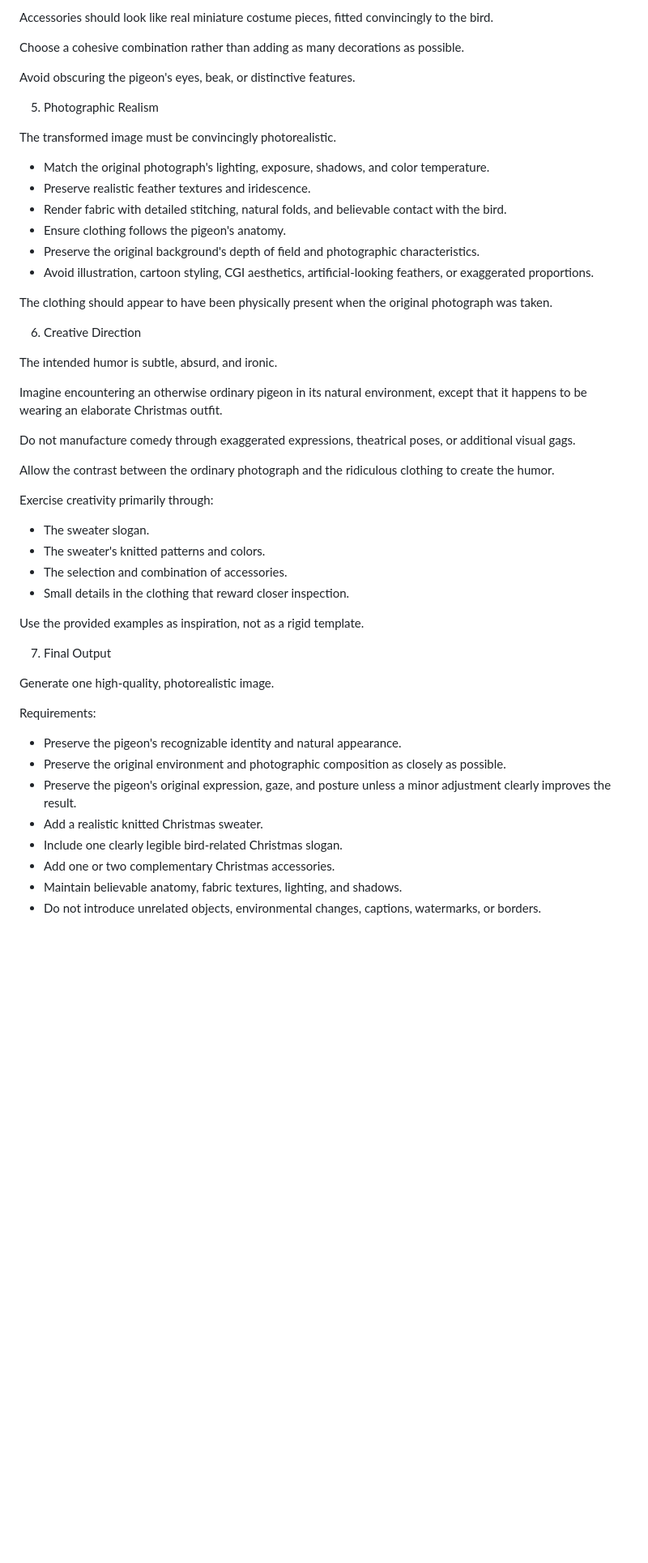
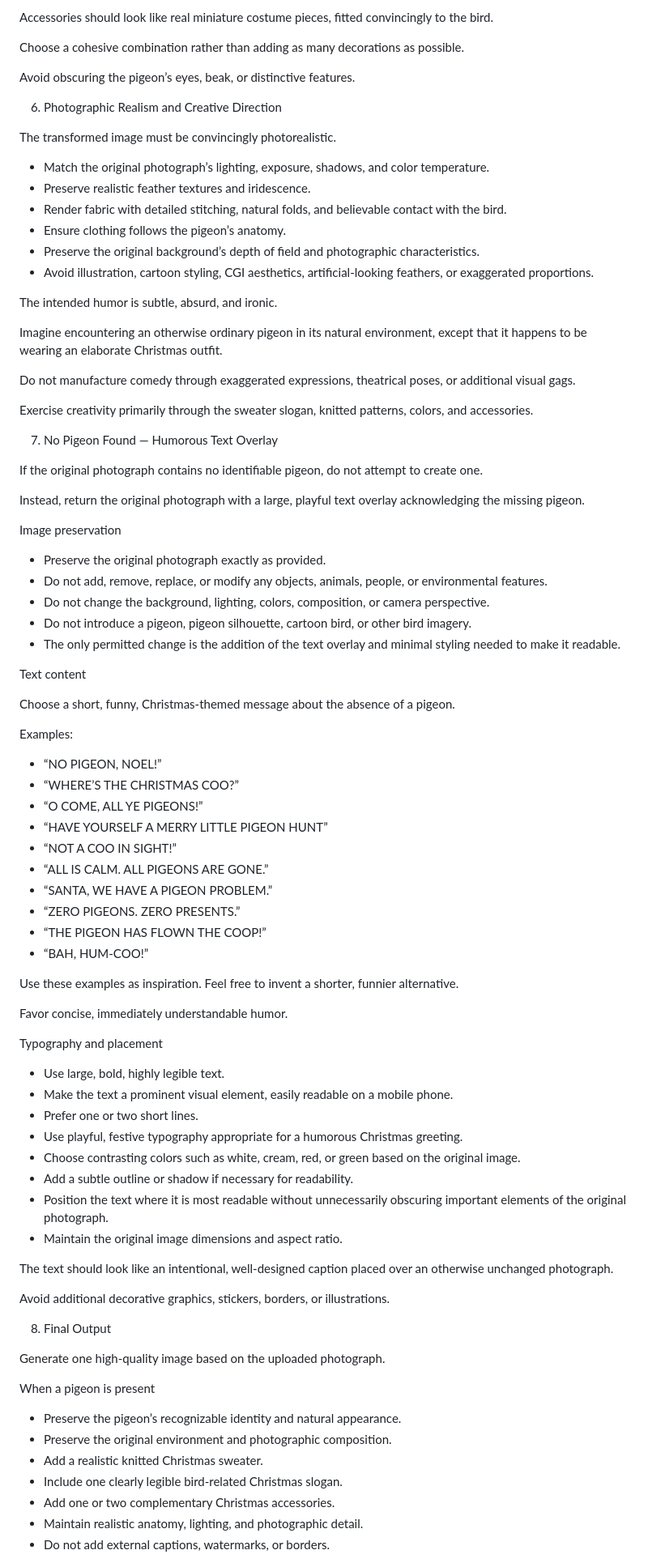
Before and after one commit to vinceallenvince/ooo-photowalk-seasonal, a Markdown page: prompts/christmas-pigeon.md, the part around one of its changes. Shown at 81% size. Drawn GitHub-style; blank space fills up the shorter version.

```diff
--- a/prompts/christmas-pigeon.md
+++ b/prompts/christmas-pigeon.md
@@ -94,22 +123,18 @@ Accessories should look like real miniature costume pieces, fitted convincingly
 
 Choose a cohesive combination rather than adding as many decorations as possible.
 
-Avoid obscuring the pigeon's eyes, beak, or distinctive features.
+Avoid obscuring the pigeon’s eyes, beak, or distinctive features.
 
-5. Photographic Realism
+6. Photographic Realism and Creative Direction
 
 The transformed image must be convincingly photorealistic.
 
-* Match the original photograph's lighting, exposure, shadows, and color temperature.
+* Match the original photograph’s lighting, exposure, shadows, and color temperature.
 * Preserve realistic feather textures and iridescence.
 * Render fabric with detailed stitching, natural folds, and believable contact with the bird.
-* Ensure clothing follows the pigeon's anatomy.
-* Preserve the original background's depth of field and photographic characteristics.
+* Ensure clothing follows the pigeon’s anatomy.
+* Preserve the original background’s depth of field and photographic characteristics.
 * Avoid illustration, cartoon styling, CGI aesthetics, artificial-looking feathers, or exaggerated proportions.
-
-The clothing should appear to have been physically present when the original photograph was taken.
-
-6. Creative Direction
 
 The intended humor is subtle, absurd, and ironic.
 
@@ -117,29 +142,69 @@ Imagine encountering an otherwise ordinary pigeon in its natural environment, ex
 
 Do not manufacture comedy through exaggerated expressions, theatrical poses, or additional visual gags.
 
-Allow the contrast between the ordinary photograph and the ridiculous clothing to create the humor.
+Exercise creativity primarily through the sweater slogan, knitted patterns, colors, and accessories.
 
-Exercise creativity primarily through:
+7. No Pigeon Found — Humorous Text Overlay
 
-* The sweater slogan.
-* The sweater's knitted patterns and colors.
-* The selection and combination of accessories.
-* Small details in the clothing that reward closer inspection.
+If the original photograph contains no identifiable pigeon, do not attempt to create one.
 
-Use the provided examples as inspiration, not as a rigid template.
+Instead, return the original photograph with a large, playful text overlay acknowledging the missing pigeon.
 
-7. Final Output
+Image preservation
 
-Generate one high-quality, photorealistic image.
+* Preserve the original photograph exactly as provided.
+* Do not add, remove, replace, or modify any objects, animals, people, or environmental features.
+* Do not change the background, lighting, colors, composition, or camera perspective.
+* Do not introduce a pigeon, pigeon silhouette, cartoon bird, or other bird imagery.
+* The only permitted change is the addition of the text overlay and minimal styling needed to make it readable.
 
-Requirements:
+Text content
 
-* Preserve the pigeon's recognizable identity and natural appearance.
-* Preserve the original environment and photographic composition as closely as possible.
-* Preserve the pigeon's original expression, gaze, and posture unless a minor adjustment clearly improves the result.
+Choose a short, funny, Christmas-themed message about the absence of a pigeon.
+
+Examples:
+
+* “NO PIGEON, NOEL!”
+* “WHERE’S THE CHRISTMAS COO?”
+* “O COME, ALL YE PIGEONS!”
+* “HAVE YOURSELF A MERRY LITTLE PIGEON HUNT”
+* “NOT A COO IN SIGHT!”
+* “ALL IS CALM. ALL PIGEONS ARE GONE.”
+* “SANTA, WE HAVE A PIGEON PROBLEM.”
+* “ZERO PIGEONS. ZERO PRESENTS.”
+* “THE PIGEON HAS FLOWN THE COOP!”
+* “BAH, HUM-COO!”
+
+Use these examples as inspiration. Feel free to invent a shorter, funnier alternative.
+
+Favor concise, immediately understandable humor.
+
+Typography and placement
+
+* Use large, bold, highly legible text.
+* Make the text a prominent visual element, easily readable on a mobile phone.
+* Prefer one or two short lines.
+* Use playful, festive typography appropriate for a humorous Christmas greeting.
+* Choose contrasting colors such as white, cream, red, or green based on the original image.
+* Add a subtle outline or shadow if necessary for readability.
+* Position the text where it is most readable without unnecessarily obscuring important elements of the original photograph.
+* Maintain the original image dimensions and aspect ratio.
+
+The text should look like an intentional, well-designed caption placed over an otherwise unchanged photograph.
+
+Avoid additional decorative graphics, stickers, borders, or illustrations.
+
+8. Final Output
+
+Generate one high-quality image based on the uploaded photograph.
+
+When a pigeon is present
+
+* Preserve the pigeon’s recognizable identity and natural appearance.
+* Preserve the original environment and photographic composition.
 * Add a realistic knitted Christmas sweater.
 * Include one clearly legible bird-related Christmas slogan.
 * Add one or two complementary Christmas accessories.
-* Maintain believable anatomy, fabric textures, lighting, and shadows.
-* Do not introduce unrelated objects, environmental changes, captions, watermarks, or borders.
+* Maintain realistic anatomy, lighting, and photographic detail.
+* Do not add external captions, watermarks, or borders.
 
```
Also changed, not shown: other parts of prompts/christmas-pigeon.md (+77 -33 lines).
